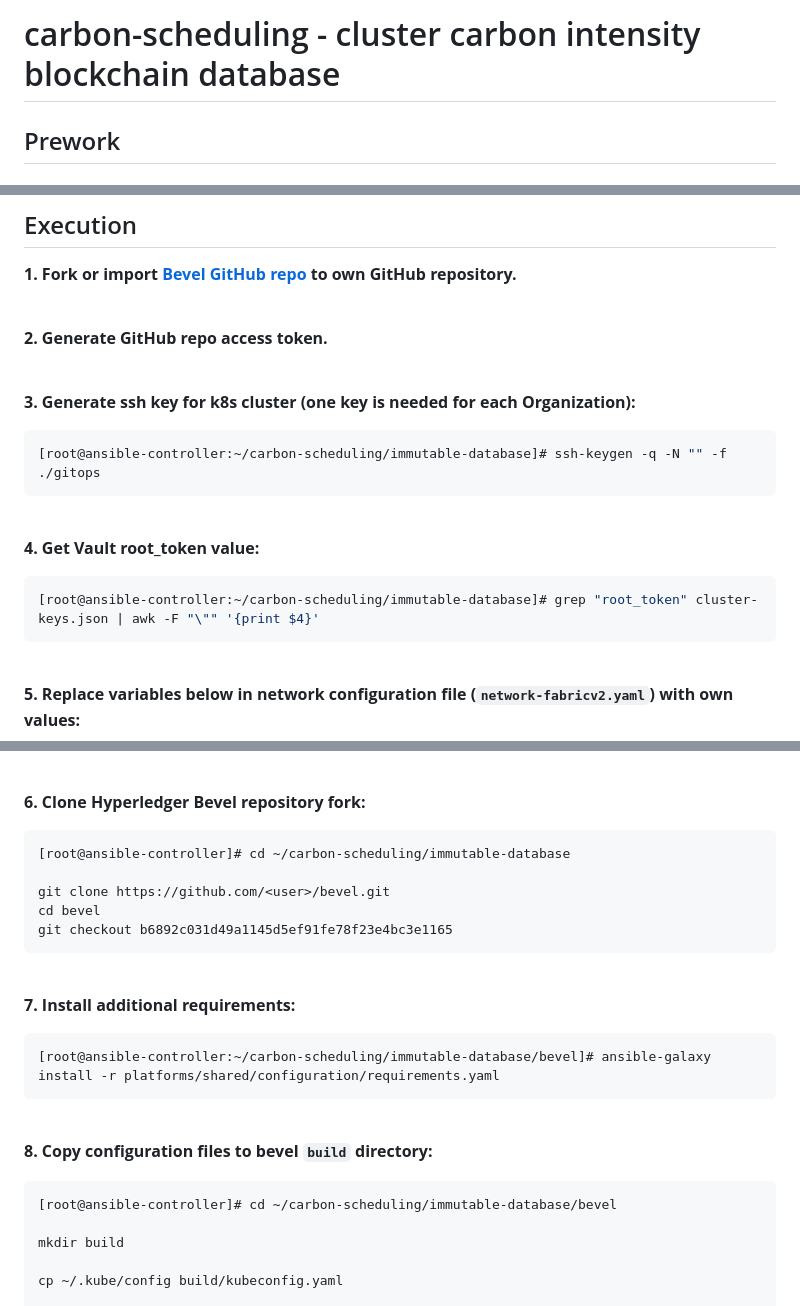
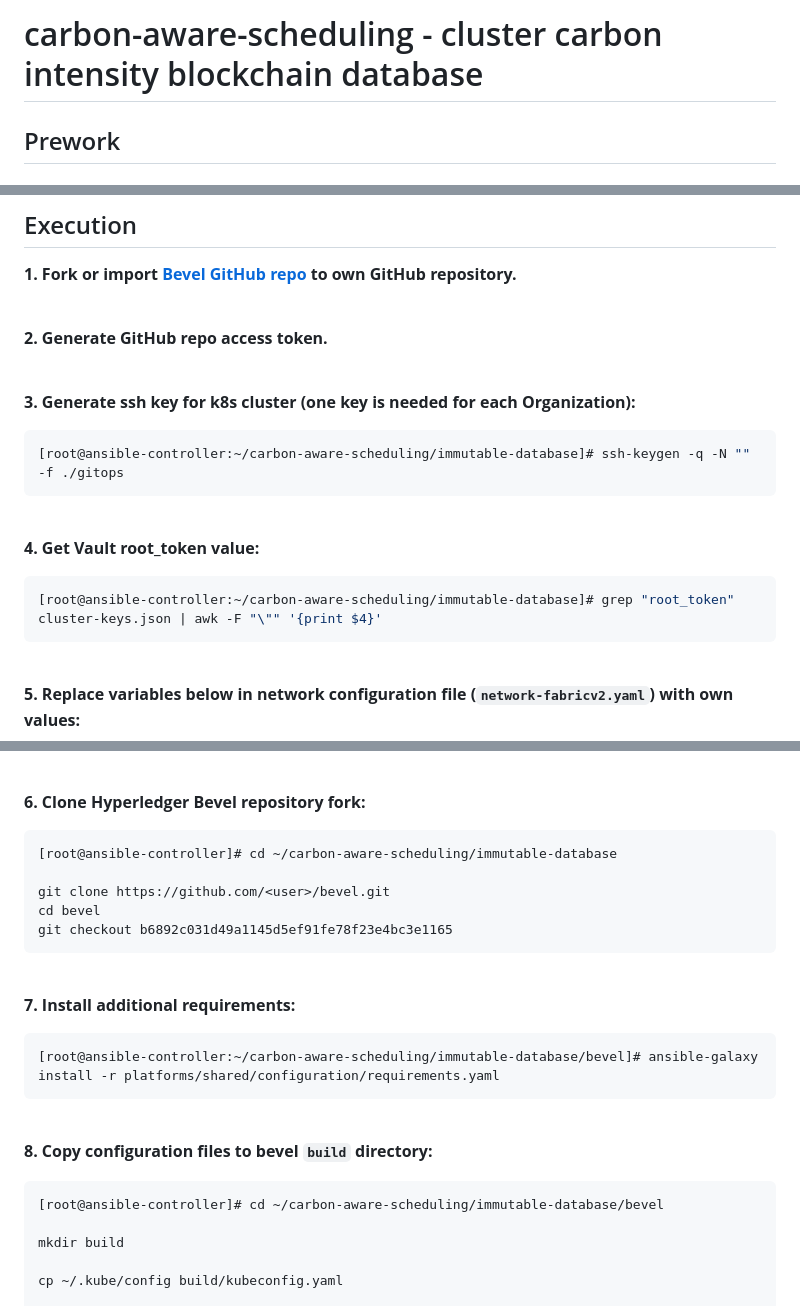
Before and after one commit to zemdom/carbon-aware-scheduling, a Markdown page: immutabe-database/README.md, 3 parts joined by grey strips. Rendered like a GitHub page.

Commit message:
[immutable-database] Update subdirectory README

````diff
--- a/immutabe-database/README.md
+++ b/immutabe-database/README.md
@@ -1,4 +1,4 @@
-# carbon-scheduling - cluster carbon intensity blockchain database
+# carbon-aware-scheduling - cluster carbon intensity blockchain database
 
 
 ## Prework
@@ -79,13 +79,13 @@ pip3 install -r requirements.txt
 \
 **3. Generate ssh key for k8s cluster (one key is needed for each Organization):**
 ```console
-[root@ansible-controller:~/carbon-scheduling/immutable-database]# ssh-keygen -q -N "" -f ./gitops
+[root@ansible-controller:~/carbon-aware-scheduling/immutable-database]# ssh-keygen -q -N "" -f ./gitops
 ```
 
 \
 **4. Get Vault root_token value:**
 ```console
-[root@ansible-controller:~/carbon-scheduling/immutable-database]# grep "root_token" cluster-keys.json | awk -F "\"" '{print $4}'
+[root@ansible-controller:~/carbon-aware-scheduling/immutable-database]# grep "root_token" cluster-keys.json | awk -F "\"" '{print $4}'
 ```
 
 \
@@ -103,7 +103,7 @@ pip3 install -r requirements.txt
 \
 **6. Clone Hyperledger Bevel repository fork:**
 ```console
-[root@ansible-controller]# cd ~/carbon-scheduling/immutable-database
+[root@ansible-controller]# cd ~/carbon-aware-scheduling/immutable-database
 
 git clone https://github.com/<user>/bevel.git
 cd bevel
@@ -113,13 +113,13 @@ git checkout b6892c031d49a1145d5ef91fe78f23e4bc3e1165
 \
 **7. Install additional requirements:**
 ```console
-[root@ansible-controller:~/carbon-scheduling/immutable-database/bevel]# ansible-galaxy install -r platforms/shared/configuration/requirements.yaml
+[root@ansible-controller:~/carbon-aware-scheduling/immutable-database/bevel]# ansible-galaxy install -r platforms/shared/configuration/requirements.yaml
 ```
 
 \
 **8. Copy configuration files to bevel `build` directory:**
 ```console
-[root@ansible-controller]# cd ~/carbon-scheduling/immutable-database/bevel
+[root@ansible-controller]# cd ~/carbon-aware-scheduling/immutable-database/bevel
 
 mkdir build
 
````
Also changed, not shown: other parts of immutabe-database/README.md (+3 -3 lines).
